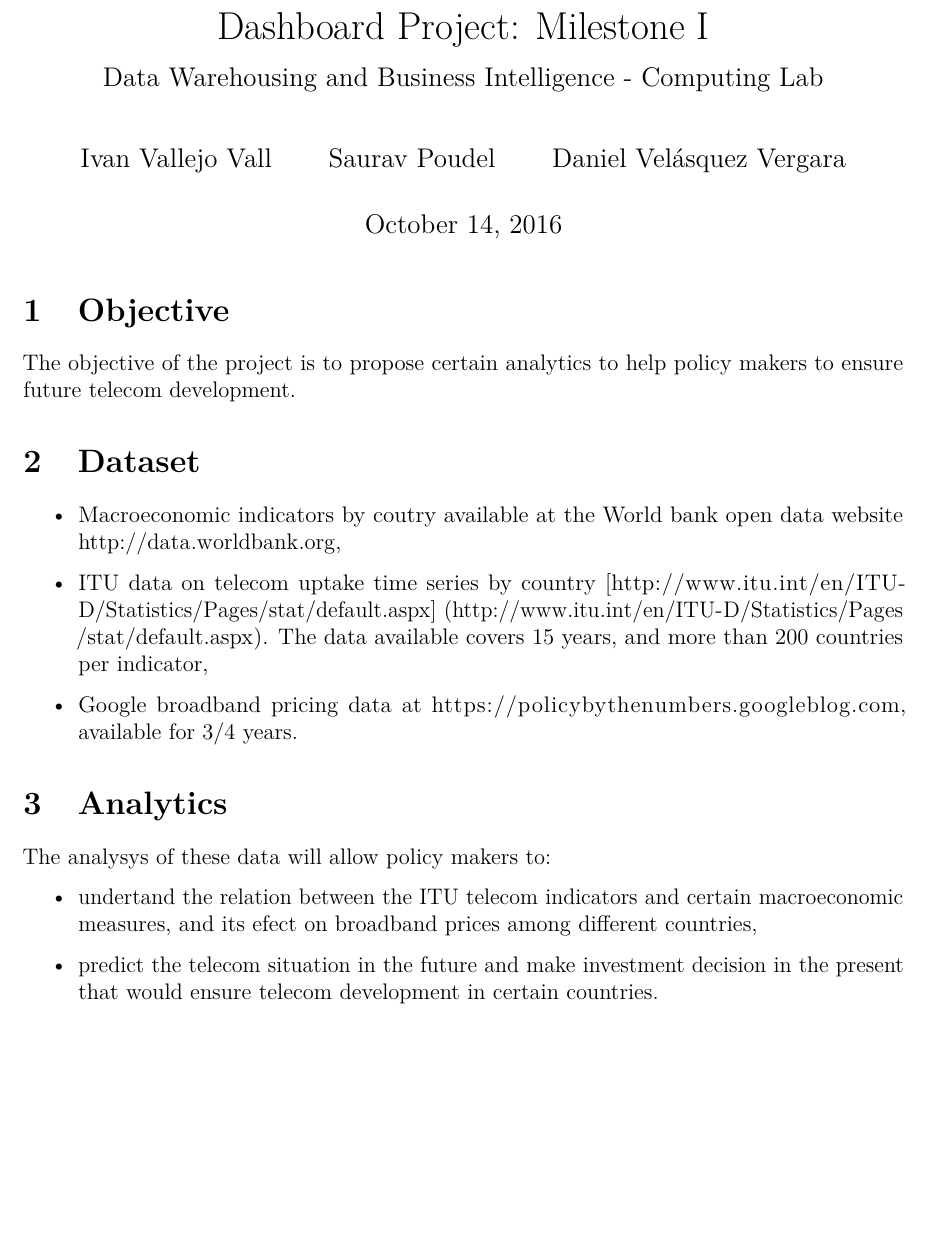
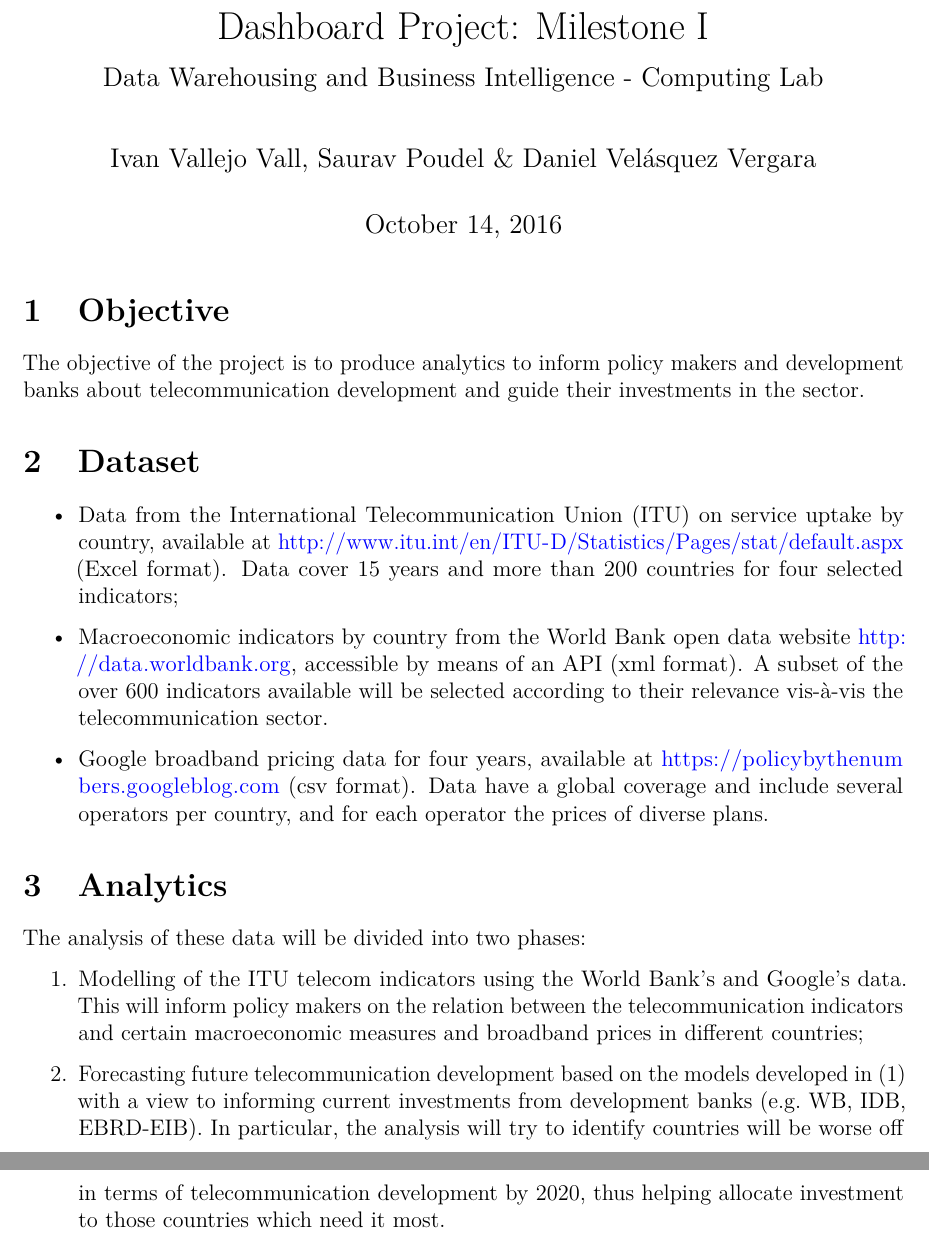
Before and after one commit to veldanie/dwbi_project, an R Markdown document (milestone1.Rmd): part of the page before the commit and two parts of pages 1 and 2 of 2 after it, the two joined at a grey line, cut so that both start at the same text, the shorter picture padded with empty space. Rendered offline with R 4.5, knitr and Pandoc, then LaTeX, with nearby package versions.

Commit message:
Ivans comments

```diff
--- a/milestone1.Rmd
+++ b/milestone1.Rmd
@@ -2,9 +2,7 @@
 title: 'Dashboard Project: Milestone I'
 subtitle: 'Data Warehousing and Business Intelligence - Computing Lab'
 author:
-- "Ivan Vallejo Vall"
-- "Saurav Poudel"
-- "Daniel Velásquez Vergara"
+- "Ivan Vallejo Vall, Saurav Poudel & Daniel Velásquez Vergara"
 date: "October 14, 2016"
 header-includes:
 output:
@@ -31,6 +29,7 @@ output:
     toc: yes
     toc_depth: 2
 fontsize: 12pt
+linkcolor: blue
 ---
 
 
@@ -51,20 +50,20 @@ fontsize: 12pt
 
 # Objective
 
-The objective of the project is to propose certain analytics to help policy makers to ensure future telecom development.
+The objective of the project is to produce analytics to inform policy makers and development banks about telecommunication development and guide their investments in the sector.
 
 # Dataset
 
-* Macroeconomic indicators by coutry available at the World bank open data website  [http://data.worldbank.org](http://data.worldbank.org),
+* Data from the International Telecommunication Union (ITU) on service uptake by country, available at <http://www.itu.int/en/ITU-D/Statistics/Pages/stat/default.aspx> (Excel format). Data cover 15 years and more than 200 countries for four selected indicators;
 
-* ITU data on telecom uptake time series by country [http://www.itu.int/en/ITU-D/Statistics/Pages/stat/default.aspx] (http://www.itu.int/en/ITU-D/Statistics/Pages/stat/default.aspx). The data available covers 15 years, and more than 200 countries per indicator,
+* Macroeconomic indicators by country from the World Bank open data website <http://data.worldbank.org>, accessible by means of an API (xml format). A subset of the over 600 indicators available will be selected according to their relevance vis-à-vis the telecommunication sector.
 
-* Google broadband pricing data at [https://policybythenumbers.googleblog.com](https://policybythenumbers.googleblog.com), available for 3/4 years.
+* Google broadband pricing data for four years, available at <https://policybythenumbers.googleblog.com> (csv format). Data have a global coverage and include several operators per country, and for each operator the prices of diverse plans.
 
 # Analytics
 
-The analysys of these data will allow policy makers to:
+The analysis of these data will be divided into two phases:
 
-* undertand the relation between the ITU telecom indicators and certain macroeconomic measures, and its efect on broadband prices among different countries,
+1. Modelling of the ITU telecom indicators using the World Bank's and Google's data. This will inform policy makers on the relation between the telecommunication indicators and certain macroeconomic measures and broadband prices in different countries;
 
-* predict the telecom situation in the future and make investment decision in the present that would ensure telecom development in certain countries.
+2. Forecasting future telecommunication development based on the models developed in (1) with a view to informing current investments from development banks (e.g. WB, IDB, EBRD-EIB). In particular, the analysis will try to identify countries will be worse off in terms of telecommunication development by 2020, thus helping allocate investment to those countries which need it most.
```
